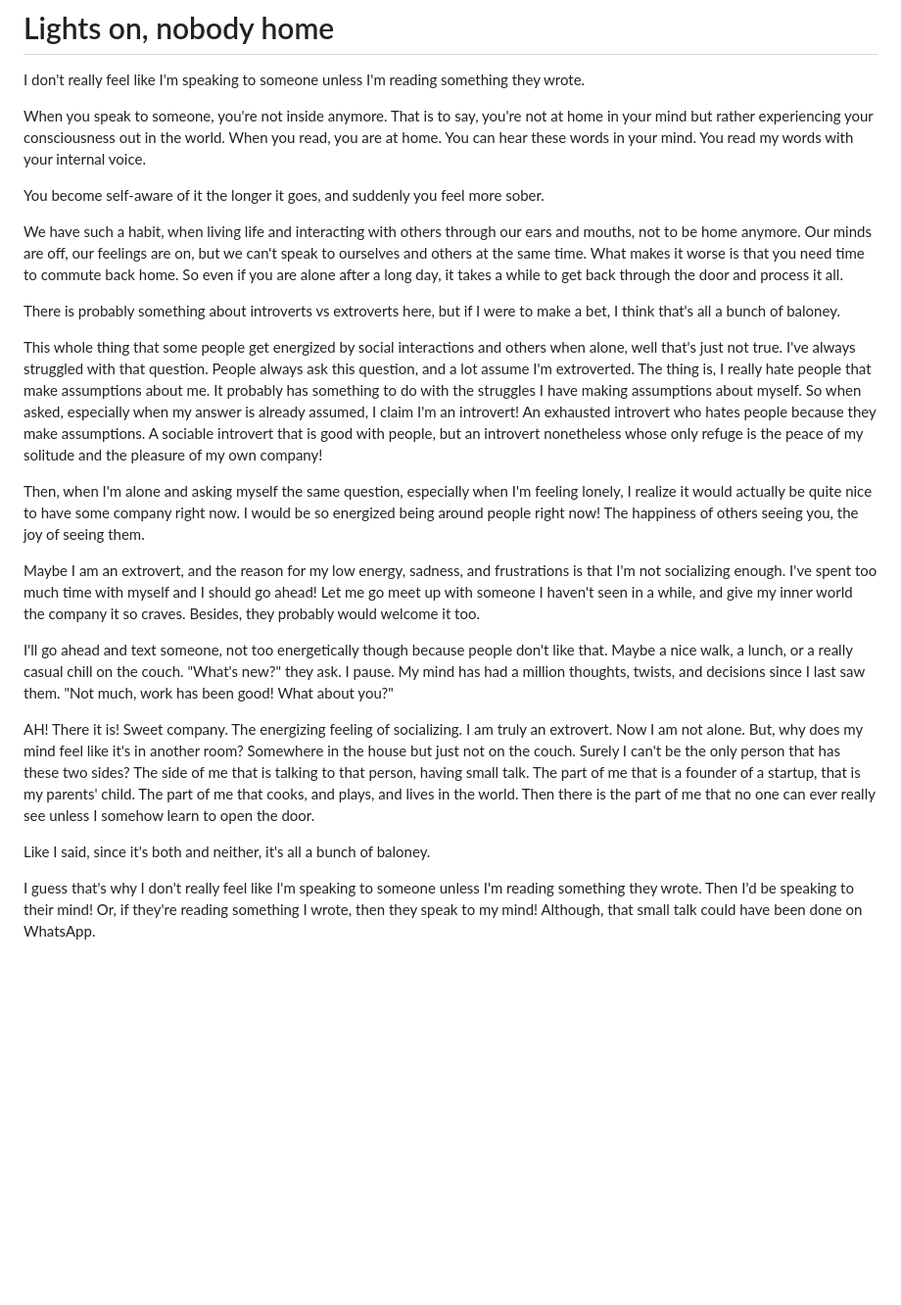
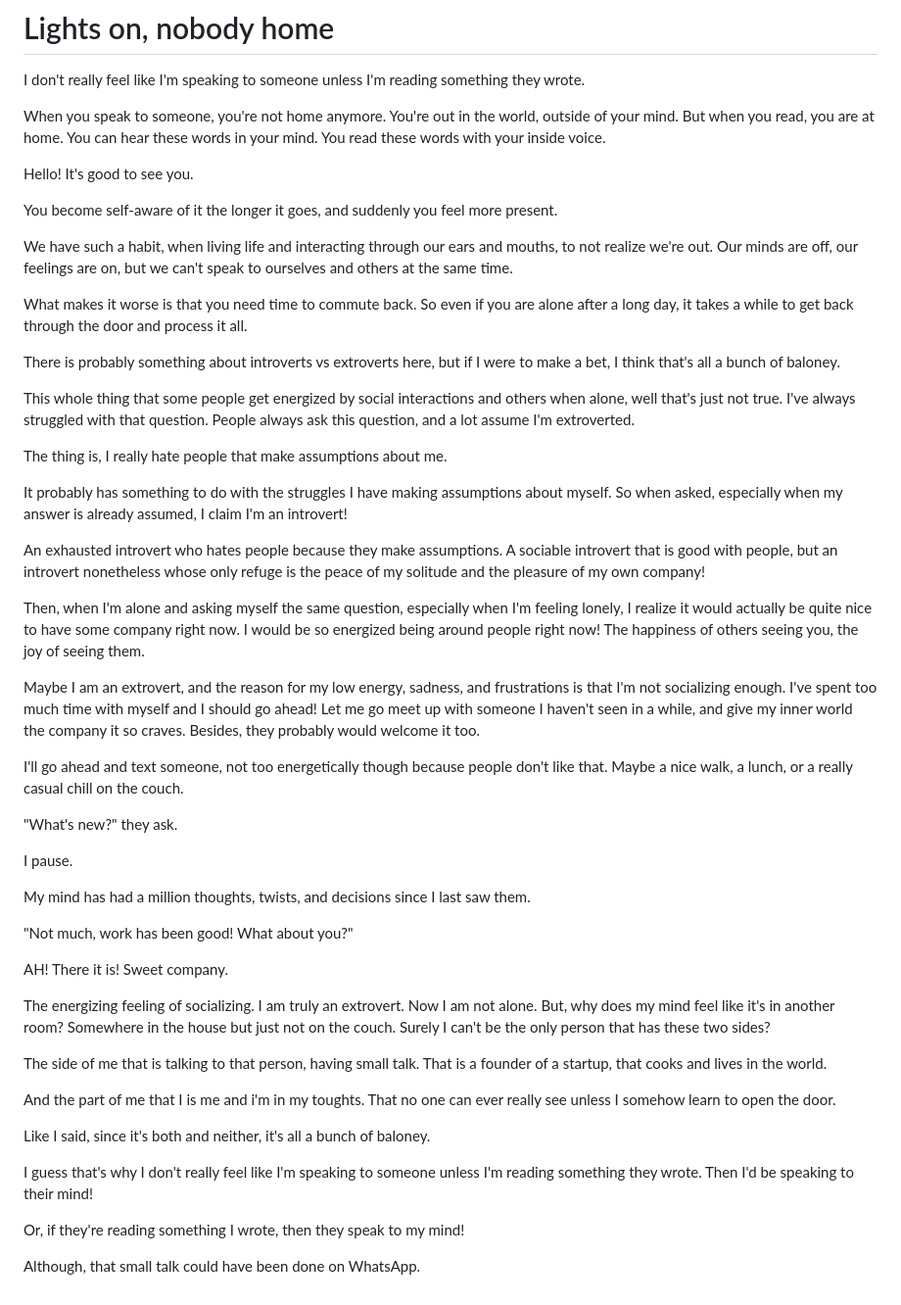
Before and after one commit to ramiabih/ramiabih.github.io, a Markdown page: articles/lights-on-nobody-home.md, the part around the change. Shown at 98% size. Rendered like a GitHub page; blank space fills up the shorter version.

Commit message:
Revise content for clarity and readability
The text has been revised for clarity and flow, with several sentences rephrased and reorganized. The changes aim to enhance readability while maintaining the original message.

```diff
--- a/articles/lights-on-nobody-home.md
+++ b/articles/lights-on-nobody-home.md
@@ -2,24 +2,53 @@
 
 I don't really feel like I'm speaking to someone unless I'm reading something they wrote.
 
-When you speak to someone, you're not inside anymore. That is to say, you're not at home in your mind but rather experiencing your consciousness out in the world. When you read, you are at home. You can hear these words in your mind. You read my words with your internal voice.
+When you speak to someone, you're not home anymore. You're out in the world, outside of your mind. But when you read, you are at home. You can hear these words in your mind. You read these words with your inside voice.
 
-You become self-aware of it the longer it goes, and suddenly you feel more sober.
+Hello! It's good to see you.
 
-We have such a habit, when living life and interacting with others through our ears and mouths, not to be home anymore. Our minds are off, our feelings are on, but we can't speak to ourselves and others at the same time. What makes it worse is that you need time to commute back home. So even if you are alone after a long day, it takes a while to get back through the door and process it all.
+You become self-aware of it the longer it goes, and suddenly you feel more present.
+
+We have such a habit, when living life and interacting through our ears and mouths, to not realize we're out. Our minds are off, our feelings are on, but we can't speak to ourselves and others at the same time.
+
+What makes it worse is that you need time to commute back. So even if you are alone after a long day, it takes a while to get back through the door and process it all.
 
 There is probably something about introverts vs extroverts here, but if I were to make a bet, I think that's all a bunch of baloney.
 
-This whole thing that some people get energized by social interactions and others when alone, well that's just not true. I've always struggled with that question. People always ask this question, and a lot assume I'm extroverted. The thing is, I really hate people that make assumptions about me. It probably has something to do with the struggles I have making assumptions about myself. So when asked, especially when my answer is already assumed, I claim I'm an introvert! An exhausted introvert who hates people because they make assumptions. A sociable introvert that is good with people, but an introvert nonetheless whose only refuge is the peace of my solitude and the pleasure of my own company!
+This whole thing that some people get energized by social interactions and others when alone, well that's just not true. I've always struggled with that question. People always ask this question, and a lot assume I'm extroverted.
+
+The thing is, I really hate people that make assumptions about me.
+
+It probably has something to do with the struggles I have making assumptions about myself. So when asked, especially when my answer is already assumed, I claim I'm an introvert!
+
+An exhausted introvert who hates people because they make assumptions.
+A sociable introvert that is good with people, but an introvert nonetheless whose only refuge is the peace of my solitude and the pleasure of my own company!
 
 Then, when I'm alone and asking myself the same question, especially when I'm feeling lonely, I realize it would actually be quite nice to have some company right now. I would be so energized being around people right now! The happiness of others seeing you, the joy of seeing them.
 
 Maybe I am an extrovert, and the reason for my low energy, sadness, and frustrations is that I'm not socializing enough. I've spent too much time with myself and I should go ahead! Let me go meet up with someone I haven't seen in a while, and give my inner world the company it so craves. Besides, they probably would welcome it too.
 
-I'll go ahead and text someone, not too energetically though because people don't like that. Maybe a nice walk, a lunch, or a really casual chill on the couch. "What's new?" they ask. I pause. My mind has had a million thoughts, twists, and decisions since I last saw them. "Not much, work has been good! What about you?"
+I'll go ahead and text someone, not too energetically though because people don't like that. Maybe a nice walk, a lunch, or a really casual chill on the couch.
 
-AH! There it is! Sweet company. The energizing feeling of socializing. I am truly an extrovert. Now I am not alone. But, why does my mind feel like it's in another room? Somewhere in the house but just not on the couch. Surely I can't be the only person that has these two sides? The side of me that is talking to that person, having small talk. The part of me that is a founder of a startup, that is my parents' child. The part of me that cooks, and plays, and lives in the world. Then there is the part of me that no one can ever really see unless I somehow learn to open the door.
+"What's new?" they ask.
+
+I pause.
+
+My mind has had a million thoughts, twists, and decisions since I last saw them.
+
+"Not much, work has been good! What about you?"
+
+AH! There it is! Sweet company.
+
+The energizing feeling of socializing. I am truly an extrovert. Now I am not alone. But, why does my mind feel like it's in another room? Somewhere in the house but just not on the couch. Surely I can't be the only person that has these two sides?
+
+The side of me that is talking to that person, having small talk. That is a founder of a startup, that cooks and lives in the world.
+
+And the part of me that I is me and i'm in my toughts. That no one can ever really see unless I somehow learn to open the door.
 
 Like I said, since it's both and neither, it's all a bunch of baloney.
 
-I guess that's why I don't really feel like I'm speaking to someone unless I'm reading something they wrote. Then I'd be speaking to their mind! Or, if they're reading something I wrote, then they speak to my mind! Although, that small talk could have been done on WhatsApp.
+I guess that's why I don't really feel like I'm speaking to someone unless I'm reading something they wrote. Then I'd be speaking to their mind!
+
+Or, if they're reading something I wrote, then they speak to my mind!
+
+Although, that small talk could have been done on WhatsApp.
```
